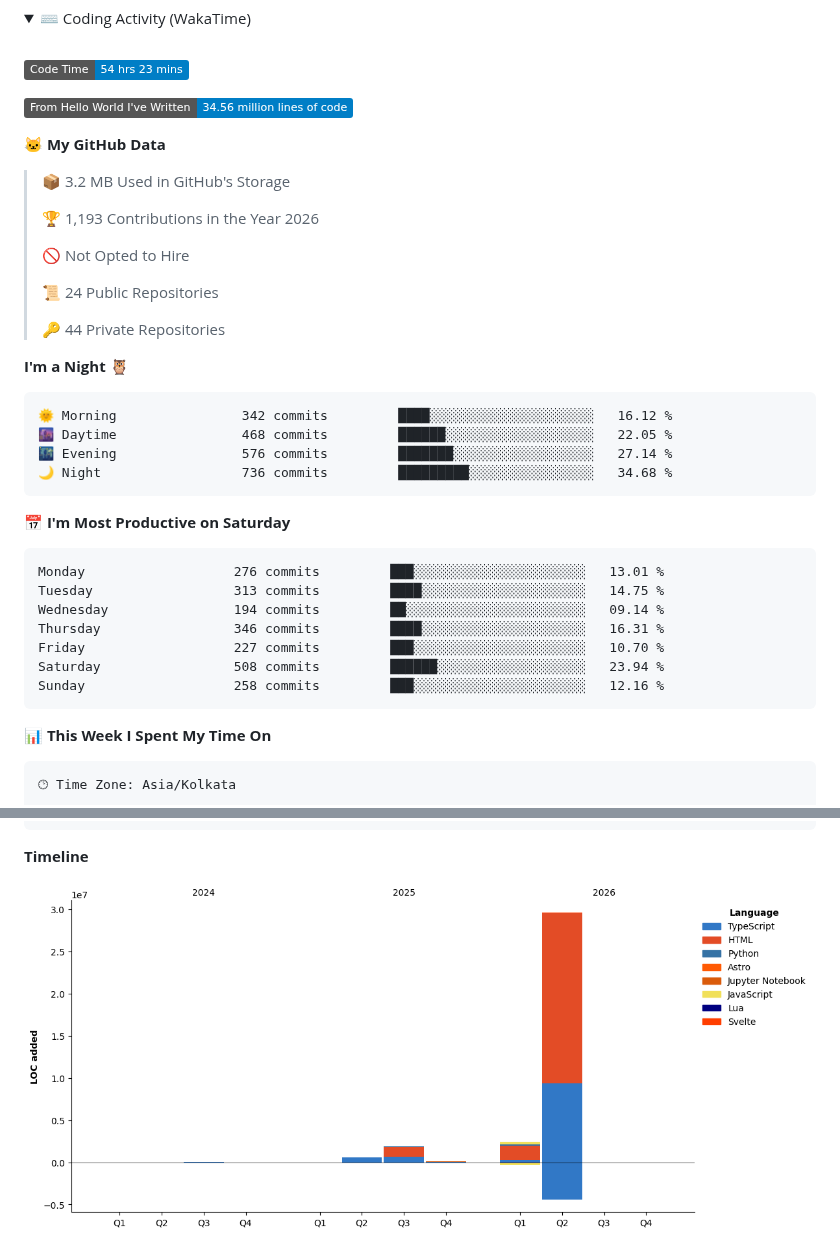
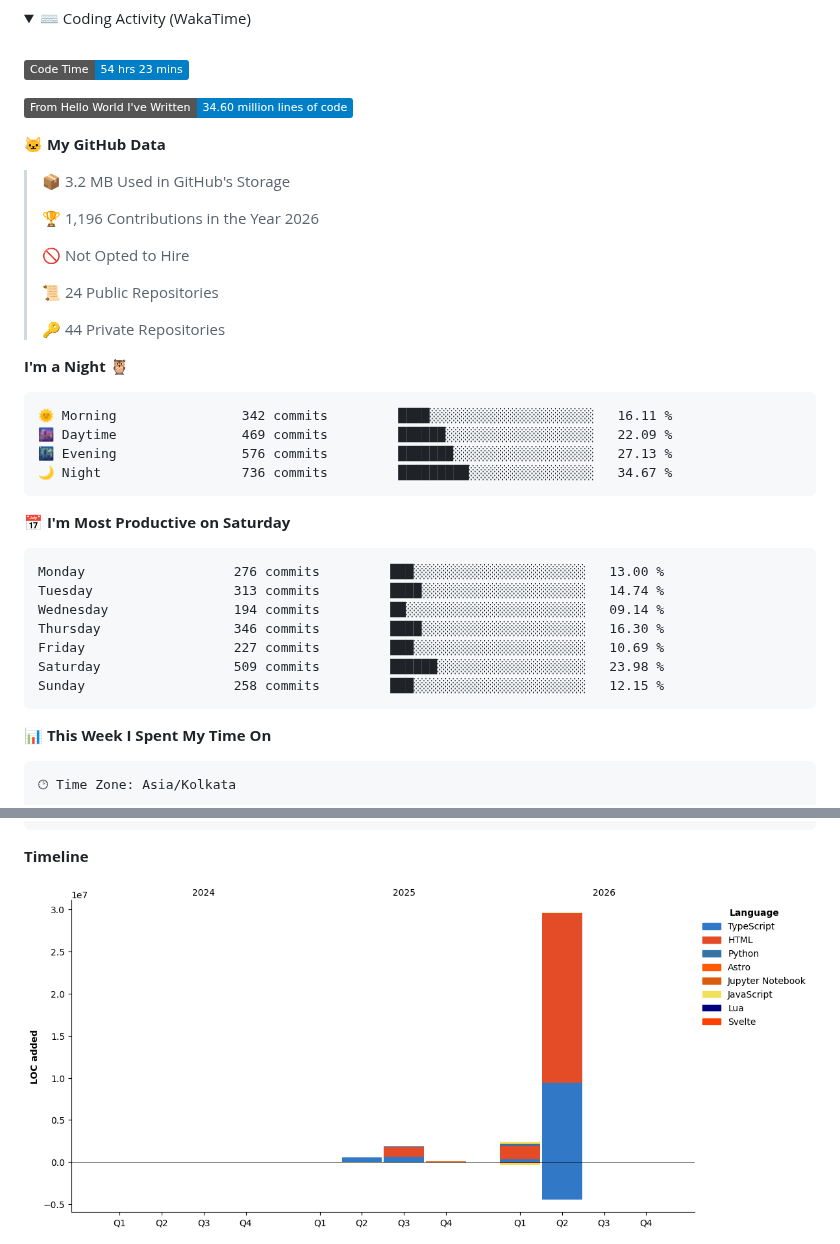
Before and after one commit to Paranjayy/paranjayy, a Markdown page: README.md, 2 parts joined by grey strips. Drawn GitHub-style; pictures changed too: assets/bar_graph.png; folded sections open; badges without logos.

Commit message:
Updated with Dev Metrics

````diff
--- a/README.md
+++ b/README.md
@@ -72,13 +72,13 @@
 <!--START_SECTION:waka-->
 ![Code Time](http://img.shields.io/badge/Code%20Time-54%20hrs%2023%20mins-blue?style=flat)
 
-![Lines of code](https://img.shields.io/badge/From%20Hello%20World%20I%27ve%20Written-34.56%20million%20lines%20of%20code-blue?style=flat)
+![Lines of code](https://img.shields.io/badge/From%20Hello%20World%20I%27ve%20Written-34.60%20million%20lines%20of%20code-blue?style=flat)
 
 **🐱 My GitHub Data**
 
 > 📦 3.2 MB Used in GitHub's Storage
  >
-> 🏆 1,193 Contributions in the Year 2026
+> 🏆 1,196 Contributions in the Year 2026
  >
 > 🚫 Not Opted to Hire
  >
@@ -89,21 +89,21 @@
 **I'm a Night 🦉**
 
 ```text
-🌞 Morning                342 commits         ████░░░░░░░░░░░░░░░░░░░░░   16.12 %
-🌆 Daytime                468 commits         ██████░░░░░░░░░░░░░░░░░░░   22.05 %
-🌃 Evening                576 commits         ███████░░░░░░░░░░░░░░░░░░   27.14 %
-🌙 Night                  736 commits         █████████░░░░░░░░░░░░░░░░   34.68 %
+🌞 Morning                342 commits         ████░░░░░░░░░░░░░░░░░░░░░   16.11 %
+🌆 Daytime                469 commits         ██████░░░░░░░░░░░░░░░░░░░   22.09 %
+🌃 Evening                576 commits         ███████░░░░░░░░░░░░░░░░░░   27.13 %
+🌙 Night                  736 commits         █████████░░░░░░░░░░░░░░░░   34.67 %
 ```
 📅 **I'm Most Productive on Saturday**
 
 ```text
-Monday                   276 commits         ███░░░░░░░░░░░░░░░░░░░░░░   13.01 %
-Tuesday                  313 commits         ████░░░░░░░░░░░░░░░░░░░░░   14.75 %
+Monday                   276 commits         ███░░░░░░░░░░░░░░░░░░░░░░   13.00 %
+Tuesday                  313 commits         ████░░░░░░░░░░░░░░░░░░░░░   14.74 %
 Wednesday                194 commits         ██░░░░░░░░░░░░░░░░░░░░░░░   09.14 %
-Thursday                 346 commits         ████░░░░░░░░░░░░░░░░░░░░░   16.31 %
-Friday                   227 commits         ███░░░░░░░░░░░░░░░░░░░░░░   10.70 %
-Saturday                 508 commits         ██████░░░░░░░░░░░░░░░░░░░   23.94 %
-Sunday                   258 commits         ███░░░░░░░░░░░░░░░░░░░░░░   12.16 %
+Thursday                 346 commits         ████░░░░░░░░░░░░░░░░░░░░░   16.30 %
+Friday                   227 commits         ███░░░░░░░░░░░░░░░░░░░░░░   10.69 %
+Saturday                 509 commits         ██████░░░░░░░░░░░░░░░░░░░   23.98 %
+Sunday                   258 commits         ███░░░░░░░░░░░░░░░░░░░░░░   12.15 %
 ```
 
 
````
Also changed, not shown: other parts of README.md (+1 -1 lines).
